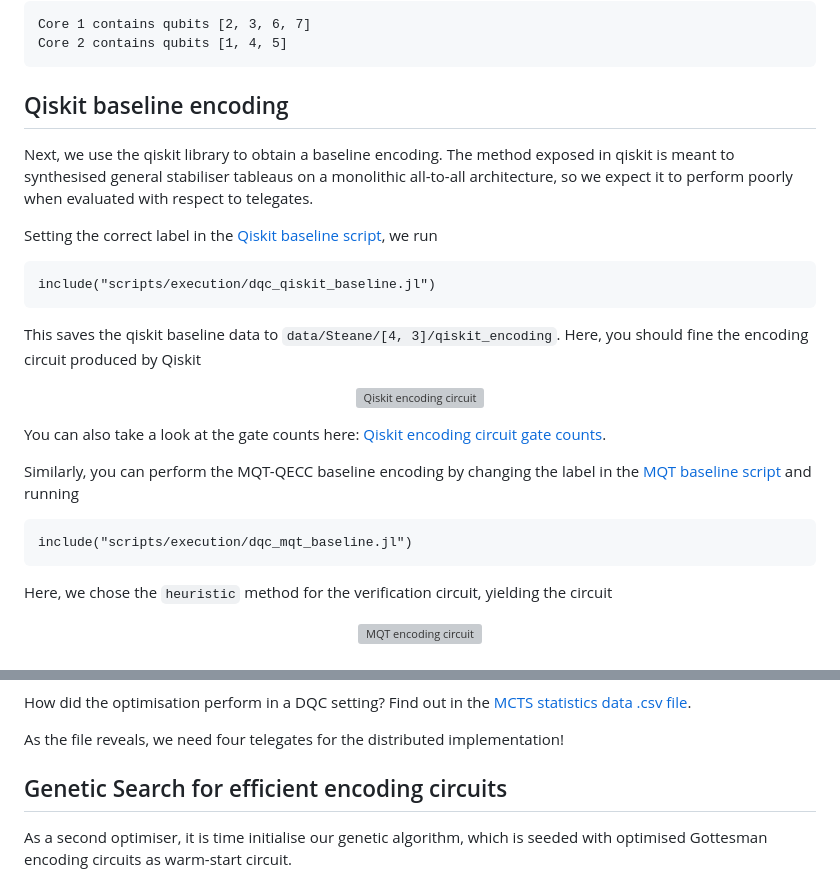
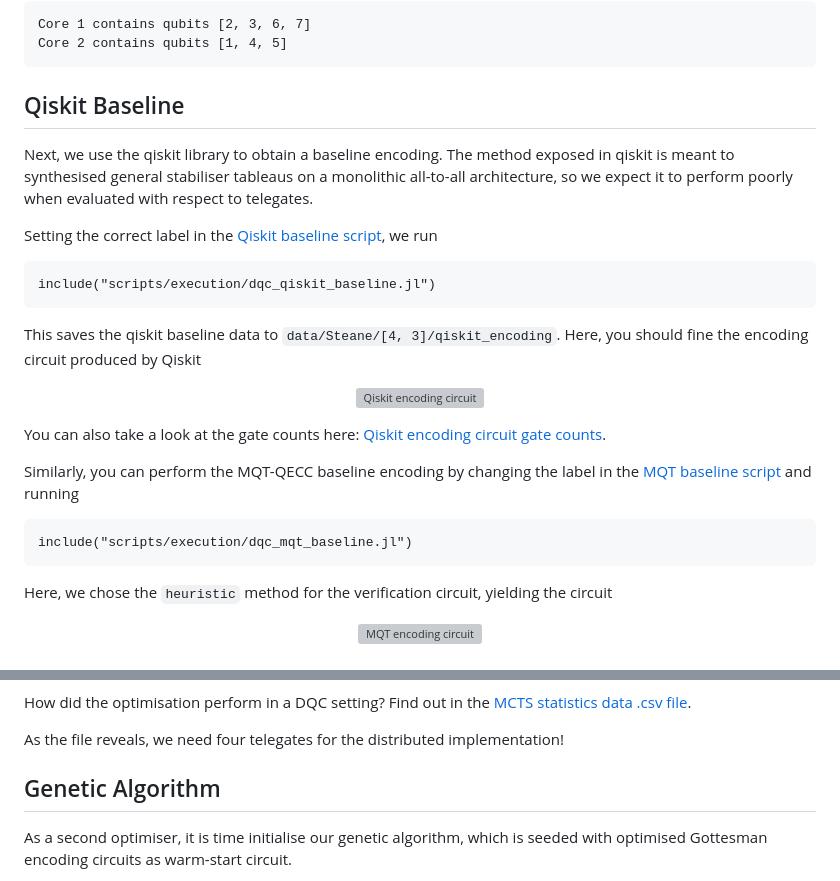
Before and after one commit to timneumann1/DQCode, a Markdown page: examples/example.md, 2 parts joined by grey strips. Drawn GitHub-style; grey boxes are pictures that could not be loaded.

````diff
--- a/examples/example.md
+++ b/examples/example.md
@@ -59,7 +59,7 @@ Core 1 contains qubits [2, 3, 6, 7]
 Core 2 contains qubits [1, 4, 5]
 ```
 
-## Qiskit baseline encoding
+## Qiskit Baseline
 
 Next, we use the qiskit library to obtain a baseline encoding. The method exposed in qiskit is meant to synthesised general stabiliser tableaus on a monolithic all-to-all architecture, so we expect it to perform poorly when evaluated with respect to telegates.
 
@@ -90,6 +90,7 @@ Here, we chose the `heuristic` method for the verification circuit, yielding the
 <p align="center">
 <img src="../data/Steane/%5B4,%203%5D/mqt_encoding/mqt_encoding_circuit.png" alt="MQT encoding circuit" width="250"/>
 </p>
+
 ## Monte Carlo Tree Search
 
 Having explored the baselines, we now perform a Monte Carlo Tree Search for an efficient $|0\rangle_L$ encoding circuit. For this, set the correct label in the [GA script](/scripts/execution/dqc_mcts.jl) and set your the MCTS hyperparameters in the [experiment configuration file](/src/experiment_config.jl). In the current configuration, we use the hyperparameters
@@ -120,7 +121,7 @@ How did the optimisation perform in a DQC setting? Find out in the [MCTS statist
 
 As the file reveals, we need four telegates for the distributed implementation!
 
-## Genetic Search for efficient encoding circuits
+## Genetic Algorithm
 
 As a second optimiser, it is time initialise our genetic algorithm, which is seeded with optimised Gottesman encoding circuits as warm-start circuit.
 
````
Also changed, not shown: other parts of examples/example.md (+5 -8 lines), README.md (+1 -1 lines).
